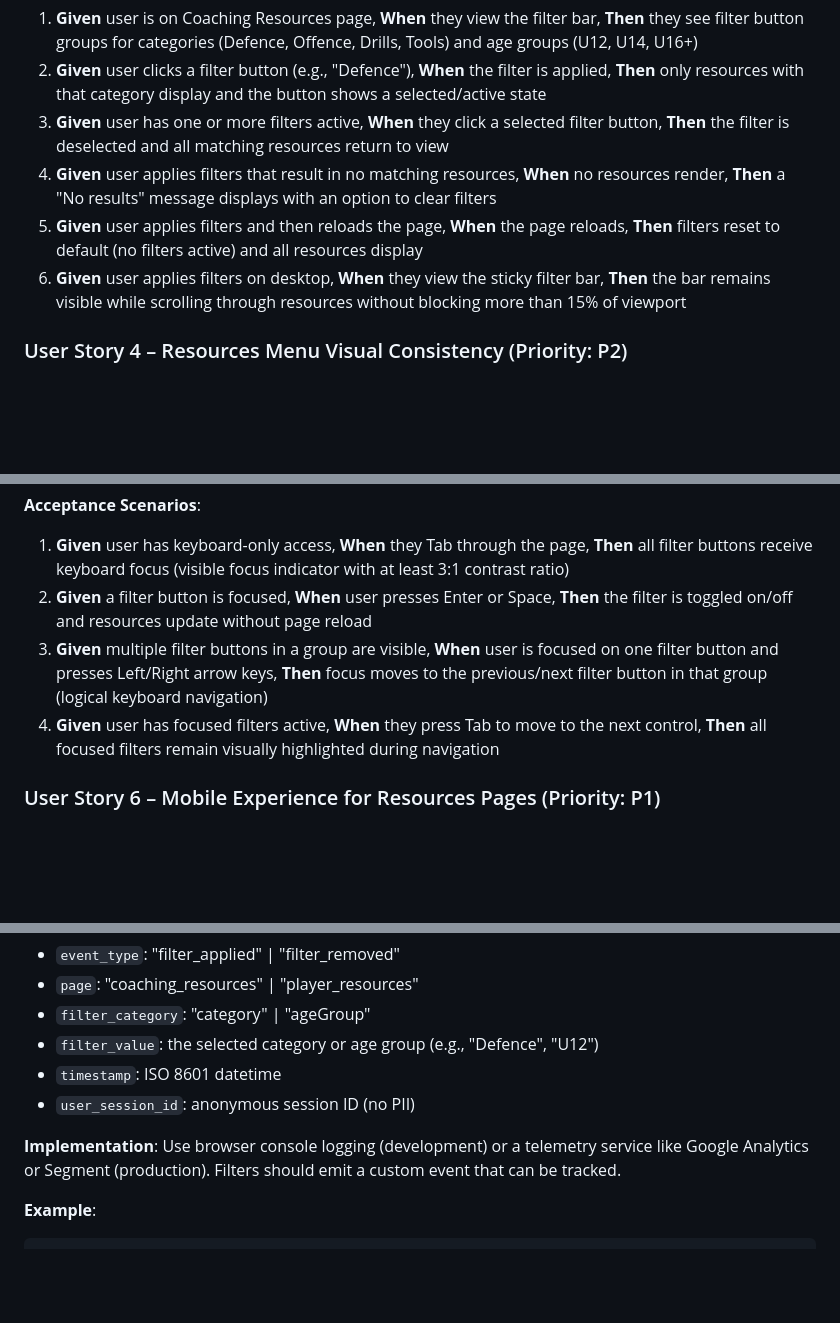
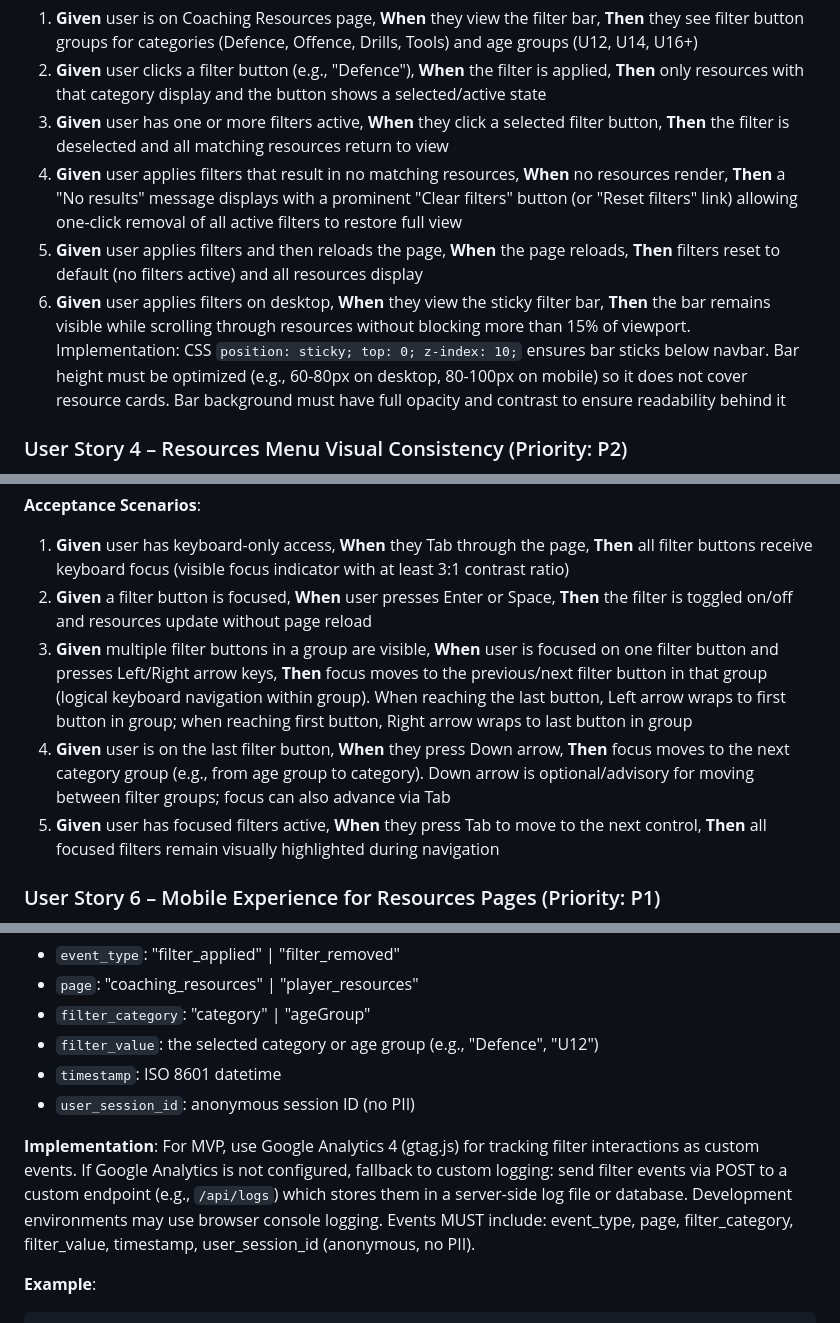
Before and after one commit to walshy66/phoenix, a Markdown page: specs/coa-33-resources-menu/spec.md, 3 parts joined by grey strips. Rendered like a GitHub page; blank space fills up the shorter version.

````diff
--- a/specs/coa-33-resources-menu/spec.md
+++ b/specs/coa-33-resources-menu/spec.md
@@ -72,9 +72,9 @@ A coach lands on the Coaching Resources page and sees a filterable list of train
 1. **Given** user is on Coaching Resources page, **When** they view the filter bar, **Then** they see filter button groups for categories (Defence, Offence, Drills, Tools) and age groups (U12, U14, U16+)
 2. **Given** user clicks a filter button (e.g., "Defence"), **When** the filter is applied, **Then** only resources with that category display and the button shows a selected/active state
 3. **Given** user has one or more filters active, **When** they click a selected filter button, **Then** the filter is deselected and all matching resources return to view
-4. **Given** user applies filters that result in no matching resources, **When** no resources render, **Then** a "No results" message displays with an option to clear filters
+4. **Given** user applies filters that result in no matching resources, **When** no resources render, **Then** a "No results" message displays with a prominent "Clear filters" button (or "Reset filters" link) allowing one-click removal of all active filters to restore full view
 5. **Given** user applies filters and then reloads the page, **When** the page reloads, **Then** filters reset to default (no filters active) and all resources display
-6. **Given** user applies filters on desktop, **When** they view the sticky filter bar, **Then** the bar remains visible while scrolling through resources without blocking more than 15% of viewport
+6. **Given** user applies filters on desktop, **When** they view the sticky filter bar, **Then** the bar remains visible while scrolling through resources without blocking more than 15% of viewport. Implementation: CSS `position: sticky; top: 0; z-index: 10;` ensures bar sticks below navbar. Bar height must be optimized (e.g., 60-80px on desktop, 80-100px on mobile) so it does not cover resource cards. Bar background must have full opacity and contrast to ensure readability behind it
 
 ### User Story 4 – Resources Menu Visual Consistency (Priority: P2)
 
@@ -100,8 +100,9 @@ A user with keyboard-only access navigates to Coaching Resources and uses Tab, S
 **Acceptance Scenarios**:
 1. **Given** user has keyboard-only access, **When** they Tab through the page, **Then** all filter buttons receive keyboard focus (visible focus indicator with at least 3:1 contrast ratio)
 2. **Given** a filter button is focused, **When** user presses Enter or Space, **Then** the filter is toggled on/off and resources update without page reload
-3. **Given** multiple filter buttons in a group are visible, **When** user is focused on one filter button and presses Left/Right arrow keys, **Then** focus moves to the previous/next filter button in that group (logical keyboard navigation)
-4. **Given** user has focused filters active, **When** they press Tab to move to the next control, **Then** all focused filters remain visually highlighted during navigation
+3. **Given** multiple filter buttons in a group are visible, **When** user is focused on one filter button and presses Left/Right arrow keys, **Then** focus moves to the previous/next filter button in that group (logical keyboard navigation within group). When reaching the last button, Left arrow wraps to first button in group; when reaching first button, Right arrow wraps to last button in group
+4. **Given** user is on the last filter button, **When** they press Down arrow, **Then** focus moves to the next category group (e.g., from age group to category). Down arrow is optional/advisory for moving between filter groups; focus can also advance via Tab
+5. **Given** user has focused filters active, **When** they press Tab to move to the next control, **Then** all focused filters remain visually highlighted during navigation
 
 ### User Story 6 – Mobile Experience for Resources Pages (Priority: P1)
 
@@ -316,7 +347,7 @@ Every time a user applies or removes a filter, the system MUST log:
 - `timestamp`: ISO 8601 datetime
 - `user_session_id`: anonymous session ID (no PII)
 
-**Implementation**: Use browser console logging (development) or a telemetry service like Google Analytics or Segment (production). Filters should emit a custom event that can be tracked.
+**Implementation**: For MVP, use Google Analytics 4 (gtag.js) for tracking filter interactions as custom events. If Google Analytics is not configured, fallback to custom logging: send filter events via POST to a custom endpoint (e.g., `/api/logs`) which stores them in a server-side log file or database. Development environments may use browser console logging. Events MUST include: event_type, page, filter_category, filter_value, timestamp, user_session_id (anonymous, no PII).
 
 **Example**:
 ```javascript
````
Also changed, not shown: other parts of specs/coa-33-resources-menu/spec.md (+42 -12 lines).
